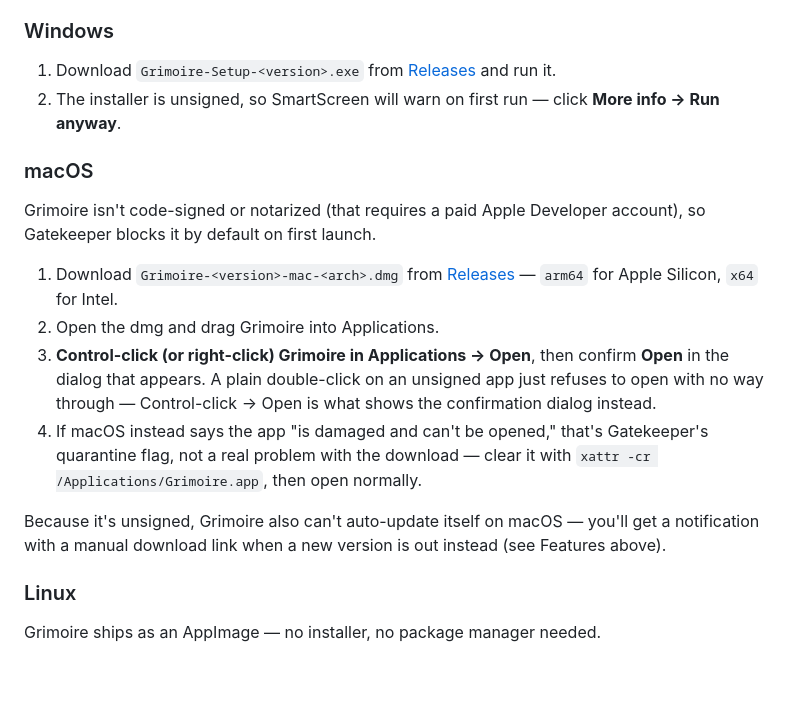
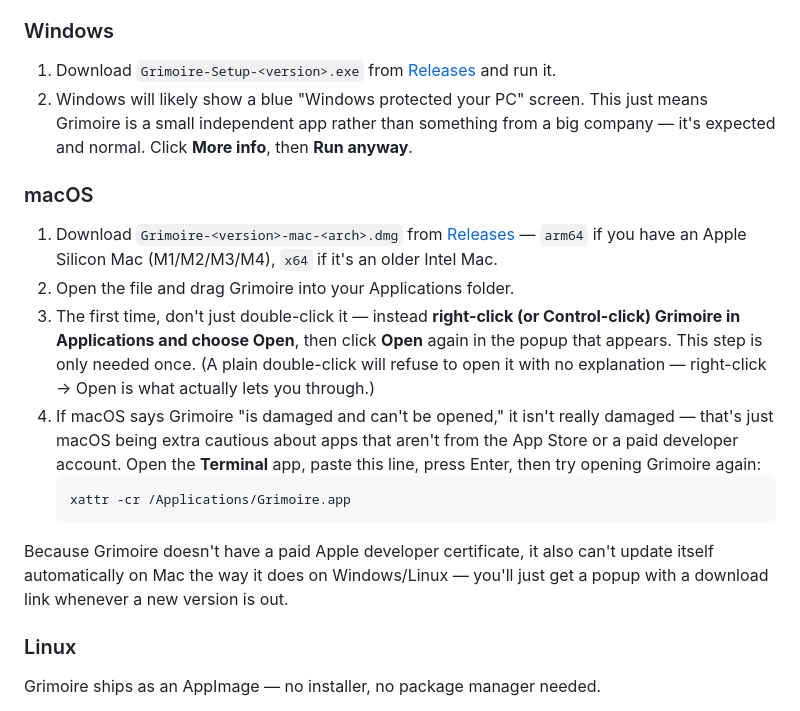
Before and after one commit to dontshome/grimoire, a Markdown page: README.md, the part around the change. Drawn GitHub-style; blank space fills up the shorter version.

Commit message:
Simplify Windows/macOS setup instructions for non-technical users
Replaced jargon (Gatekeeper, notarized, quarantine flag, SmartScreen-as-
unexplained-noun) with plain-language reassurance that the security
prompts are normal for a small independent app, before giving the actual
steps. No functional change to the instructions themselves.

````diff
--- a/README.md
+++ b/README.md
@@ -31,19 +31,19 @@ A World of Warcraft addon manager that handles **CurseForge, Wago, WoWInterface,
 ### Windows
 
 1. Download `Grimoire-Setup-<version>.exe` from [Releases](https://github.com/dontshome/grimoire/releases) and run it.
-2. The installer is unsigned, so SmartScreen will warn on first run — click **More info → Run anyway**.
+2. Windows will likely show a blue "Windows protected your PC" screen. This just means Grimoire is a small independent app rather than something from a big company — it's expected and normal. Click **More info**, then **Run anyway**.
 
 ### macOS
 
-Grimoire isn't code-signed or notarized (that requires a paid Apple
-Developer account), so Gatekeeper blocks it by default on first launch.
+1. Download `Grimoire-<version>-mac-<arch>.dmg` from [Releases](https://github.com/dontshome/grimoire/releases) — `arm64` if you have an Apple Silicon Mac (M1/M2/M3/M4), `x64` if it's an older Intel Mac.
+2. Open the file and drag Grimoire into your Applications folder.
+3. The first time, don't just double-click it — instead **right-click (or Control-click) Grimoire in Applications and choose Open**, then click **Open** again in the popup that appears. This step is only needed once. (A plain double-click will refuse to open it with no explanation — right-click → Open is what actually lets you through.)
+4. If macOS says Grimoire "is damaged and can't be opened," it isn't really damaged — that's just macOS being extra cautious about apps that aren't from the App Store or a paid developer account. Open the **Terminal** app, paste this line, press Enter, then try opening Grimoire again:
+   ```sh
+   xattr -cr /Applications/Grimoire.app
+   ```
 
-1. Download `Grimoire-<version>-mac-<arch>.dmg` from [Releases](https://github.com/dontshome/grimoire/releases) — `arm64` for Apple Silicon, `x64` for Intel.
-2. Open the dmg and drag Grimoire into Applications.
-3. **Control-click (or right-click) Grimoire in Applications → Open**, then confirm **Open** in the dialog that appears. A plain double-click on an unsigned app just refuses to open with no way through — Control-click → Open is what shows the confirmation dialog instead.
-4. If macOS instead says the app "is damaged and can't be opened," that's Gatekeeper's quarantine flag, not a real problem with the download — clear it with `xattr -cr /Applications/Grimoire.app`, then open normally.
-
-Because it's unsigned, Grimoire also can't auto-update itself on macOS — you'll get a notification with a manual download link when a new version is out instead (see Features above).
+Because Grimoire doesn't have a paid Apple developer certificate, it also can't update itself automatically on Mac the way it does on Windows/Linux — you'll just get a popup with a download link whenever a new version is out.
 
 ### Linux
 
````
